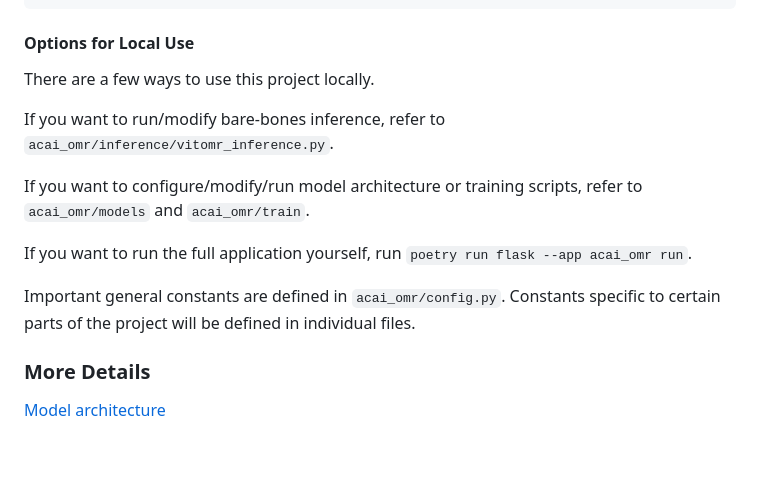
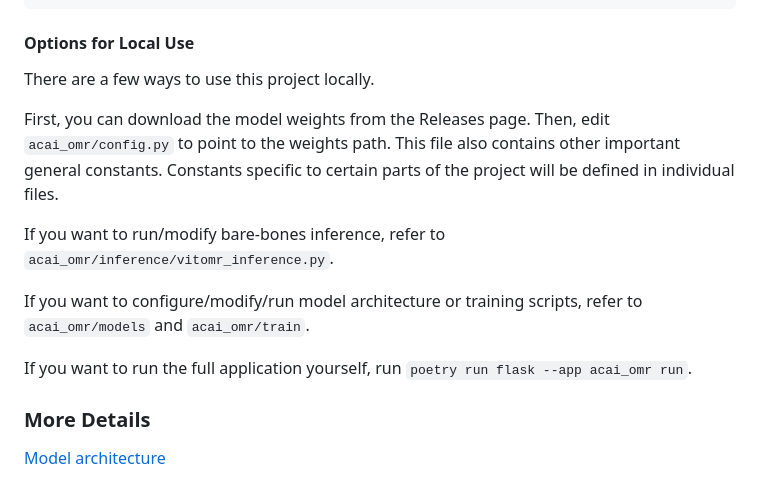
Before and after one commit to jsnchon/acai-omr, a Markdown page: README.md, the part around the change. Rendered like a GitHub page; blank space fills up the shorter version.

```diff
--- a/README.md
+++ b/README.md
@@ -79,13 +79,13 @@ sudo apt install musescore3 && sudo apt install imagemagick
 
 There are a few ways to use this project locally.
 
+First, you can download the model weights from the Releases page. Then, edit `acai_omr/config.py` to point to the weights path. This file also contains other important general constants. Constants specific to certain parts of the project will be defined in individual files.
+
 If you want to run/modify bare-bones inference, refer to `acai_omr/inference/vitomr_inference.py`.
 
 If you want to configure/modify/run model architecture or training scripts, refer to `acai_omr/models` and `acai_omr/train`.
 
 If you want to run the full application yourself, run `poetry run flask --app acai_omr run`.
-
-Important general constants are defined in `acai_omr/config.py`. Constants specific to certain parts of the project will be defined in individual files.
 
 ### More Details
 
```
